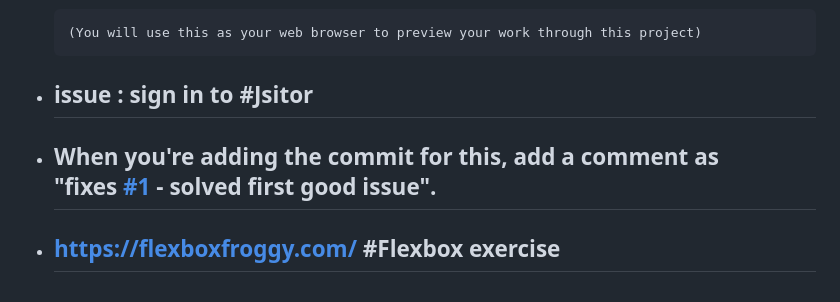
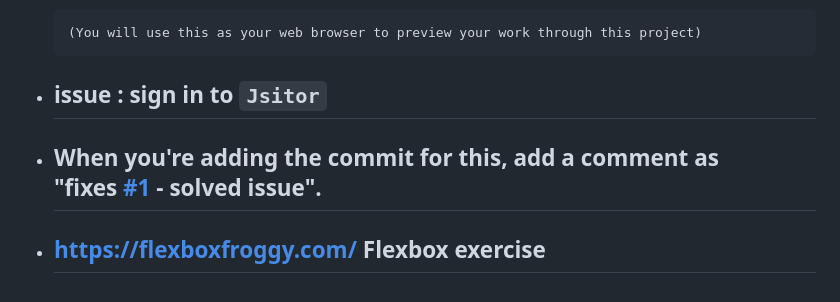
Before and after one commit to AmirhosseinOlyaei/facebook-tailwind, a Markdown page: README.md, the part around the change. Drawn GitHub-style.

```diff
--- a/README.md
+++ b/README.md
@@ -169,12 +169,11 @@
 
 	  (You will use this as your web browser to preview your work through this project)
 
-- issue : sign in to #Jsitor
+- issue : sign in to `Jsitor`
   -
 
-
-- When you're adding the commit for this, add a comment as "fixes [#1](git@github.com/AmirhosseinOlyaei/facebook-tailwind/issues/1) - solved first good issue".
+- When you're adding the commit for this, add a comment as "fixes [#1](git@github.com/AmirhosseinOlyaei/facebook-tailwind/issues/1) - solved issue".
   -
 
-- https://flexboxfroggy.com/ #Flexbox exercise
+- https://flexboxfroggy.com/ Flexbox exercise
   -
```
